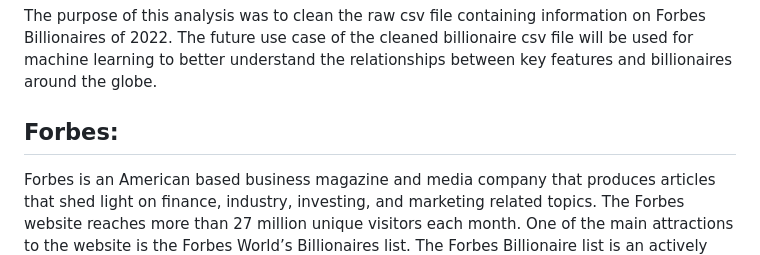
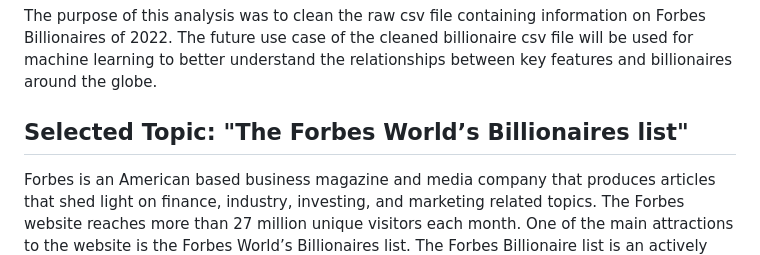
Before and after one commit to SEngel23/Billionaire_Analysis, a Markdown page: README.md, the part around the change. Rendered like a GitHub page.

```diff
--- a/README.md
+++ b/README.md
@@ -35,7 +35,7 @@ Our team will be interested to compare the number of billionaires in each indust
 
 The purpose of this analysis was to clean the raw csv file containing information on Forbes Billionaires of 2022. The future use case of the cleaned billionaire csv file will be used for machine learning to better understand the relationships between key features and billionaires around the globe.
 
-## Forbes:
+## Selected Topic: "The Forbes World’s Billionaires list"
 
 Forbes is an American based business magazine and media company that produces articles that shed light on finance, industry, investing, and marketing related topics. The Forbes website reaches more than 27 million unique visitors each month. One of the main attractions to the website is the Forbes World’s Billionaires list.  The Forbes Billionaire list is an actively managed snapshot of individual and family wealth in today's economy. Currently, there are, “2,668 billionaires on Forbes’ 36th-annual ranking of the planet’s richest people—87 fewer than a year ago. They’re worth a collective $12.7 trillion—$400 billion less than in 2021.” One of the primary methods that Forbes uses to track net worth is through stock prices and exchange rates. Due to the volatility of the market billionaires can be made or lost through day to day trading and general market price fluctuations. Some billionaires on the list do provide their private financial statements to Forbes, but in general Forbes has to predict and discount the variety of assets that are private companies, real estate, and art.
 
```
